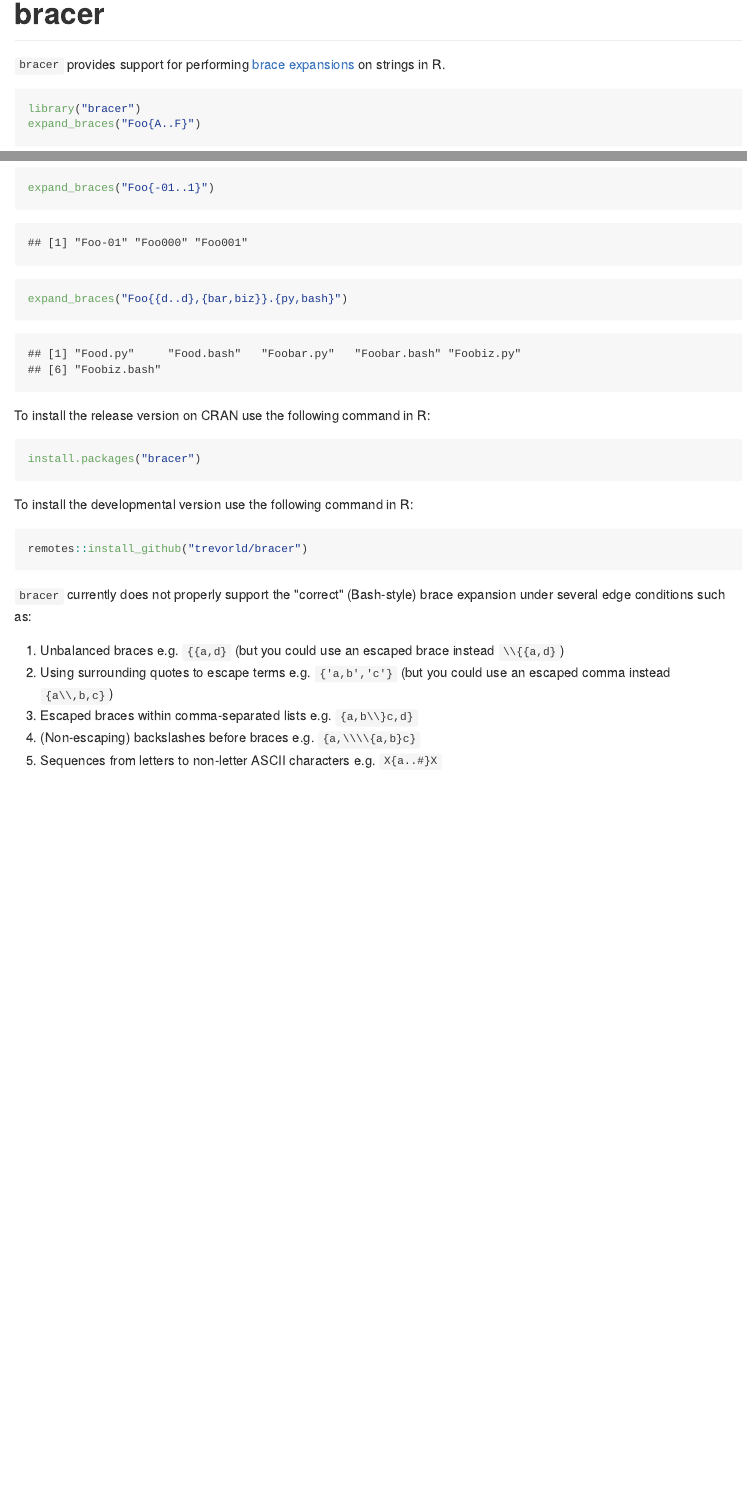
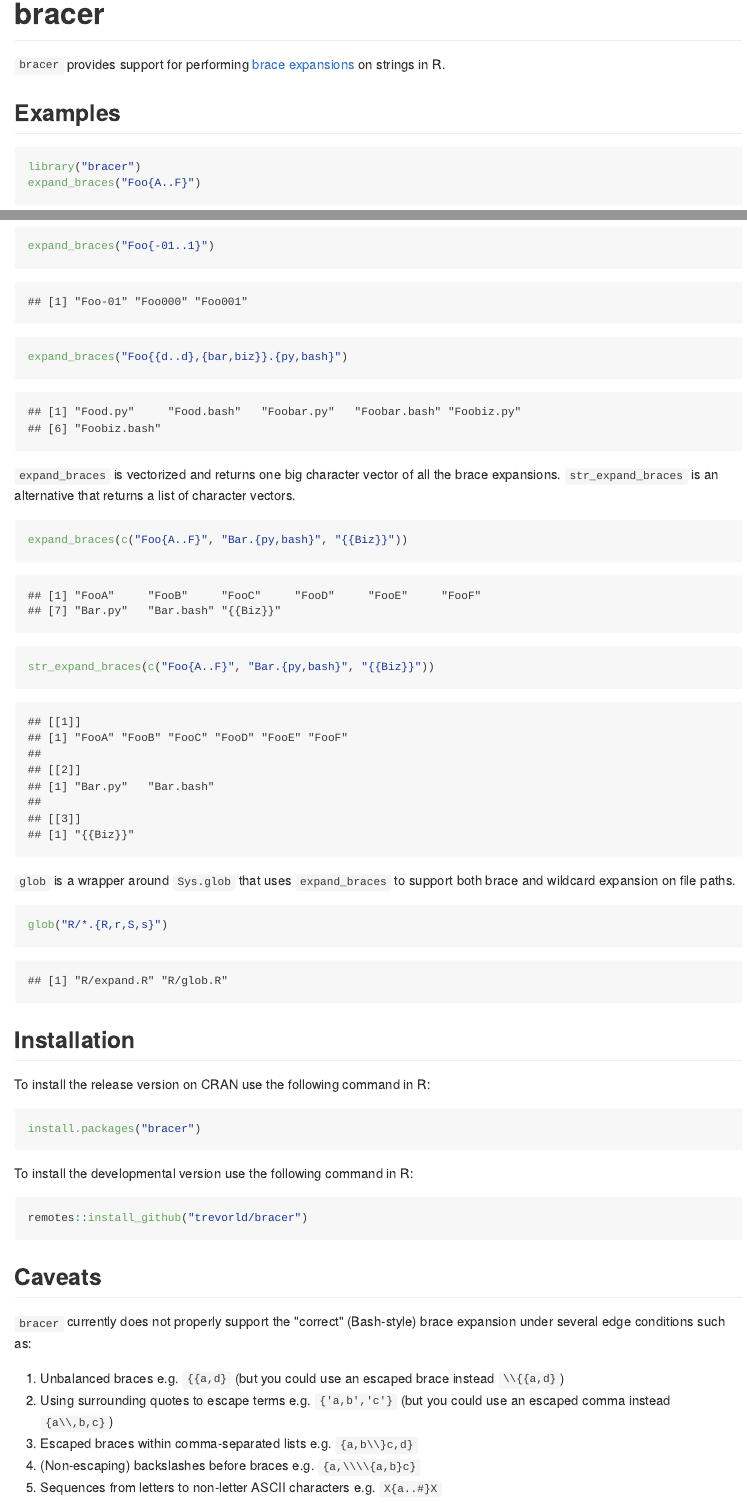
Before and after one commit to trevorld/bracer, an R Markdown document (README.Rmd): the page in a window 1100 px wide, from its top, and a second part further down, joined at a grey line. The pictures show the output file README.md that the author committed with the source, drawn offline in the style of GitHub; badge pictures from the web are left out.

Commit message:
docs: Update DESCRIPTION, NEWS, and README

````diff
--- a/README.Rmd
+++ b/README.Rmd
@@ -9,6 +9,9 @@
 
 ``bracer`` provides support for performing [brace expansions](https://www.gnu.org/savannah-checkouts/gnu/bash/manual/bash.html#Brace-Expansion) on strings in R.
 
+Examples
+--------
+
 ```{r examples}
 library("bracer")
 expand_braces("Foo{A..F}")
@@ -17,6 +20,22 @@
 expand_braces("Foo{-01..1}")
 expand_braces("Foo{{d..d},{bar,biz}}.{py,bash}")
 ```
+
+``expand_braces`` is vectorized and returns one big character vector of all the brace expansions.  ``str_expand_braces`` is an alternative that returns a list of character vectors.
+
+```{r vectorized}
+expand_braces(c("Foo{A..F}", "Bar.{py,bash}", "{{Biz}}"))
+str_expand_braces(c("Foo{A..F}", "Bar.{py,bash}", "{{Biz}}"))
+```
+
+``glob`` is a wrapper around ``Sys.glob`` that uses ``expand_braces`` to support both brace and wildcard expansion on file paths.
+
+```{r glob}
+glob("R/*.{R,r,S,s}")
+```
+
+Installation
+------------
 
 To install the release version on CRAN use the following command in R:
 
@@ -30,6 +49,9 @@
 remotes::install_github("trevorld/bracer")
 ```
 
+Caveats
+-------
+
 ``bracer`` currently does not properly support the "correct" (Bash-style) brace expansion under several edge conditions such as:
 
 1. Unbalanced braces e.g. ``{{a,d}`` (but you could use an escaped brace instead ``\\{{a,d}``)
````
Also changed, not shown: NEWS.md (+10 -1 lines), README.md, 3 other files.
